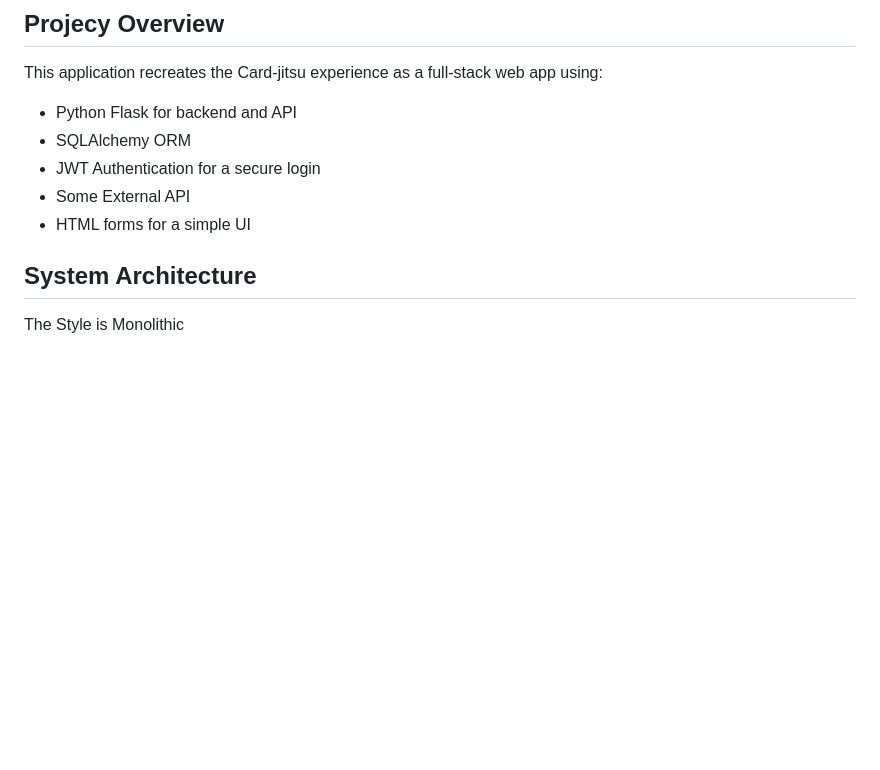
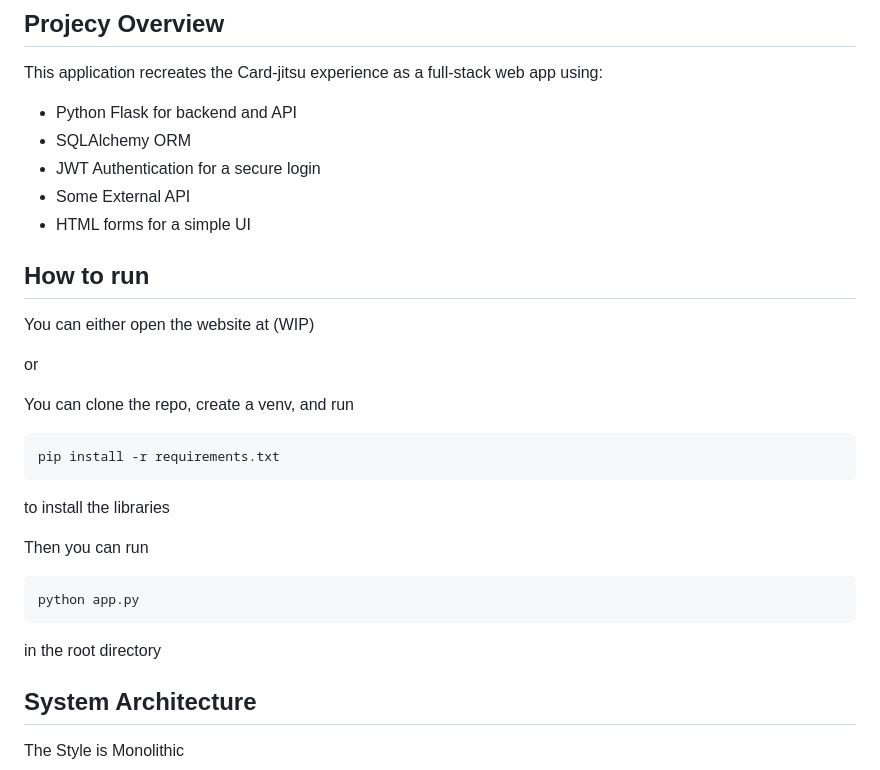
Before and after one commit to aradaynt/Card-Jitsu, a Markdown page: README.md, the part around the change. GitHub-like rendering; blank space fills up the shorter version.

Commit message:
Update README with run instructions
Added instructions for running the application locally.

````diff
--- a/README.md
+++ b/README.md
@@ -33,6 +33,24 @@ Each card also has a power number (1-12), and a color
     <li>Some External API
     <li>HTML forms for a simple UI
 </ul>
+
+## How to run
+
+You can either open the website at (WIP)
+
+or
+
+You can clone the repo, create a venv, and run
+```powershell
+pip install -r requirements.txt
+```
+to install the libraries
+
+Then you can run
+```powershell
+python app.py
+```
+in the root directory
 
 ## System Architecture
 The Style is Monolithic
````
